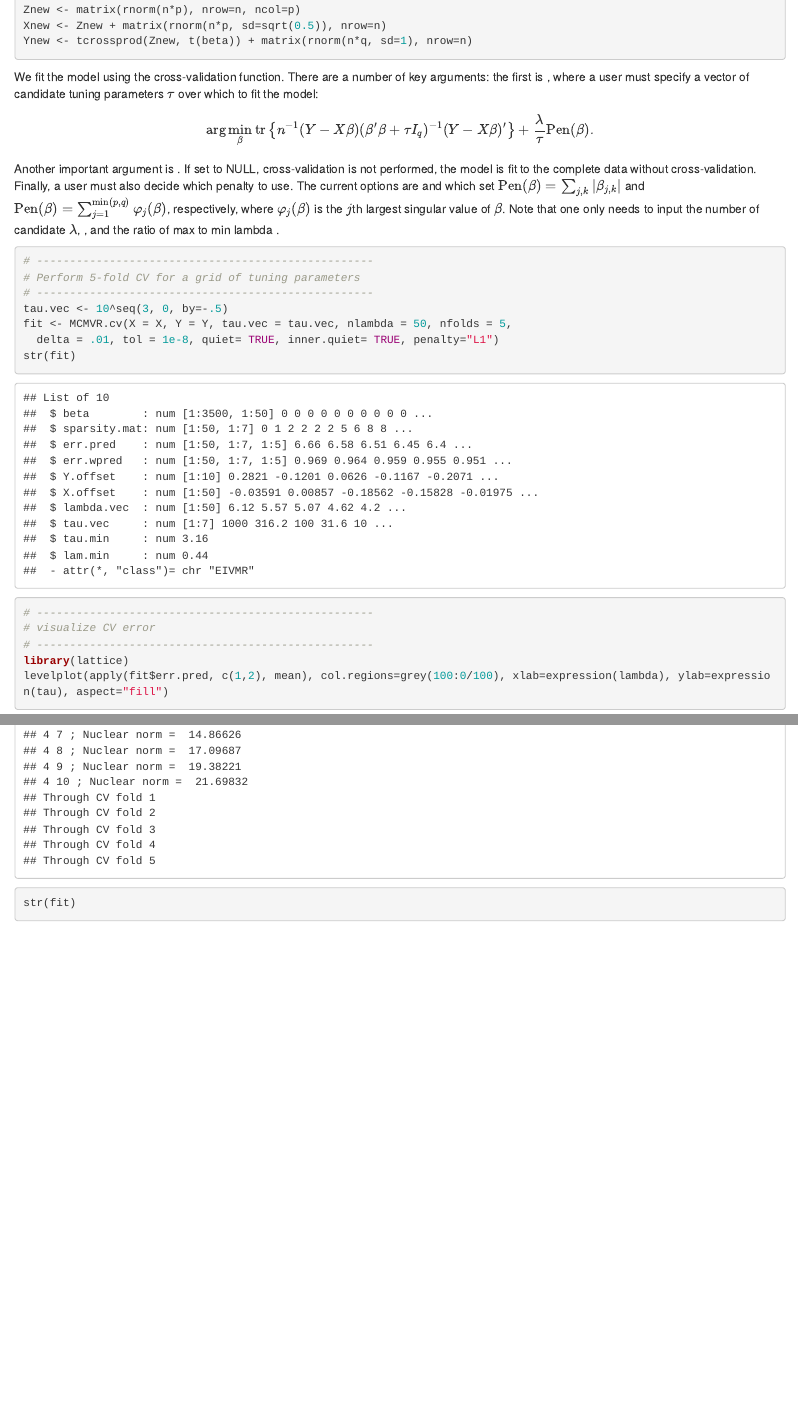
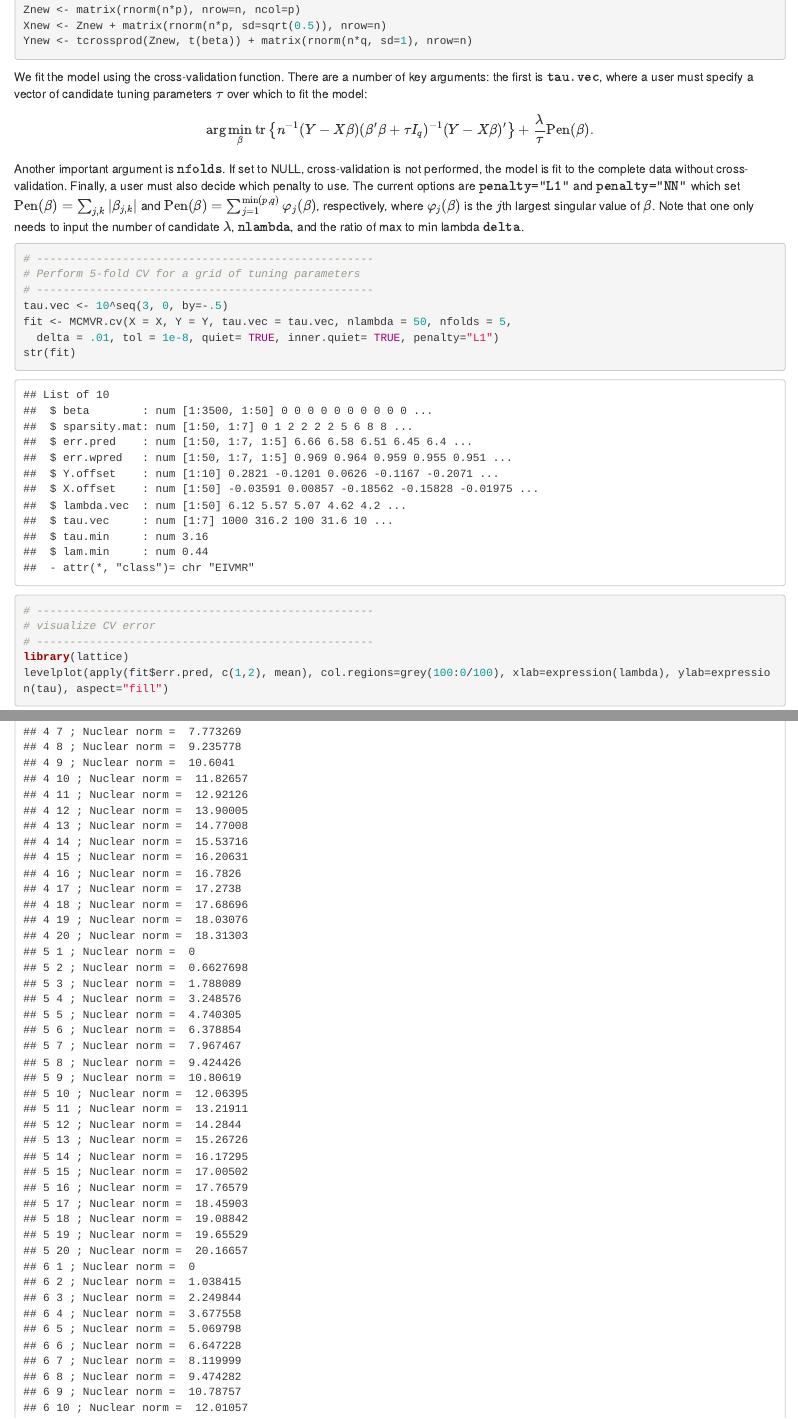
Before and after one commit to ajmolstad/MCMVR, an R Markdown document (MCMVR_Example.rmd): the page in a window 1100 px wide, from 510 px down, and a second part further down, joined at a grey line. The pictures show the output file MCMVR_Example.html that the author committed with the source, opened offline.

Commit message:
example updated

````diff
--- a/MCMVR_Example.rmd
+++ b/MCMVR_Example.rmd
@@ -40,10 +40,10 @@ Znew <- matrix(rnorm(n*p), nrow=n, ncol=p)
 Xnew <- Znew + matrix(rnorm(n*p, sd=sqrt(0.5)), nrow=n)
 Ynew <- tcrossprod(Znew, t(beta)) + matrix(rnorm(n*q, sd=1), nrow=n)
 ```
-We fit the model using the cross-validation function. There are a number of key arguments: the first is \texttt{tau.vec}, where a user must specify a vector of candidate tuning parameters $\tau$ over which to fit the model:
+We fit the model using the cross-validation function. There are a number of key arguments: the first is $\texttt{tau.vec}$, where a user must specify a vector of candidate tuning parameters $\tau$ over which to fit the model:
 $$ \arg \min_{\beta} {\rm tr}\left\{n^{-1}(Y - X\beta) (\beta'\beta + \tau I_q)^{-1}(Y - X\beta)' \right\} + \frac{\lambda}{\tau}{\rm Pen}(\beta).$$
-Another important argument is \texttt{nfolds}. If set to NULL, cross-validation is not performed, the model is fit to the complete data without cross-validation.
-Finally, a user must also decide which penalty to use. The current options are \texttt{penalty="L1"} and \texttt{penalty="NN"} which set ${\rm Pen}(\beta) = \sum_{j,k}|\beta_{j,k}|$ and ${\rm Pen}(\beta) = \sum_{j=1}^{\min (p,q)} \varphi_j(\beta)$, respectively, where $\varphi_j(\beta)$ is the $j$th largest singular value of $\beta$. Note that one only needs to input the number of candidate $\lambda$, \texttt{nlambda}, and the ratio of max to min lambda \texttt{delta}.
+Another important argument is $\texttt{nfolds}$. If set to NULL, cross-validation is not performed, the model is fit to the complete data without cross-validation.
+Finally, a user must also decide which penalty to use. The current options are $\texttt{penalty="L1"}$ and $\texttt{penalty="NN"}$ which set ${\rm Pen}(\beta) = \sum_{j,k}|\beta_{j,k}|$ and ${\rm Pen}(\beta) = \sum_{j=1}^{\min (p,q)} \varphi_j(\beta)$, respectively, where $\varphi_j(\beta)$ is the $j$th largest singular value of $\beta$. Note that one only needs to input the number of candidate $\lambda$, $\texttt{nlambda}$, and the ratio of max to min lambda $\texttt{delta}$.
 ```{r fit model, tidy=TRUE}
 # ---------------------------------------------------
 # Perform 5-fold CV for a grid of tuning parameters
@@ -89,13 +89,13 @@ image(beta!=0, col=grey(100:0/100), main=paste("Nonzero entries of truth"))
 ```
 
 
-We now also fit the model for the nuclear norm penalized version. Note that it is sometimes useful to relax the convergence tolerance for this version. We also turn off the \texttt{quiet} option. Note that \texttt{inner.quiet} should only be used for determining an appropriate value of \texttt{tol}.
+We now also fit the model for the nuclear norm penalized version. Note that it is sometimes useful to relax the convergence tolerance for this version. We also turn off the $\texttt{quiet}$ option. Note that $\texttt{inner.quiet}$ should only be used for determining an appropriate value of $\texttt{tol}$.
 ```{r generate RR data, tidy=TRUE}
 # ---------------------------------------------------
 # Perform 5-fold CV for a grid of tuning parameters
 # ---------------------------------------------------
-tau.vec <- 10^seq(3, 0, by=-1)
-fit <- MCMVR.cv(X = X, Y = Y, tau.vec = tau.vec, nlambda = 10, nfolds = 5,
+tau.vec <- 10^seq(3, 0, by=-.5)
+fit <- MCMVR.cv(X = X, Y = Y, tau.vec = tau.vec, nlambda = 20, nfolds = 5,
   delta = .01, tol = 1e-10, quiet = FALSE, inner.quiet= TRUE, penalty="NN")
 str(fit)
 levelplot(apply(fit$err.pred, c(1,2), mean), col.regions=grey(100:0/100), xlab=expression(lambda), ylab=expression(tau), aspect="fill")
````
Also changed, not shown: MCMVR_Example.html, MCMVR_Example_files/figure-html/generate RR data-1.png, 1 other file.
